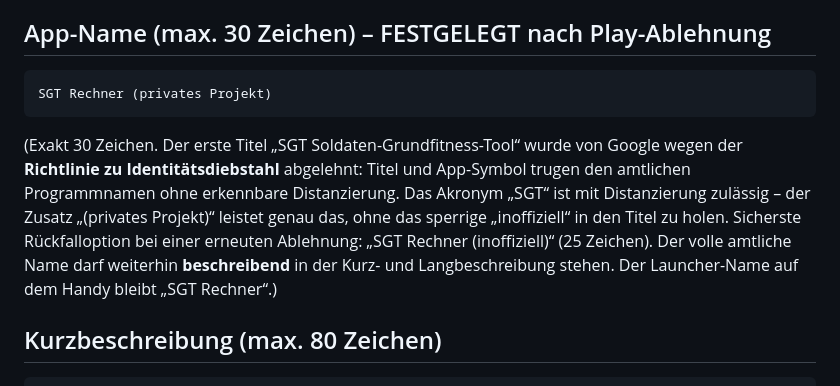
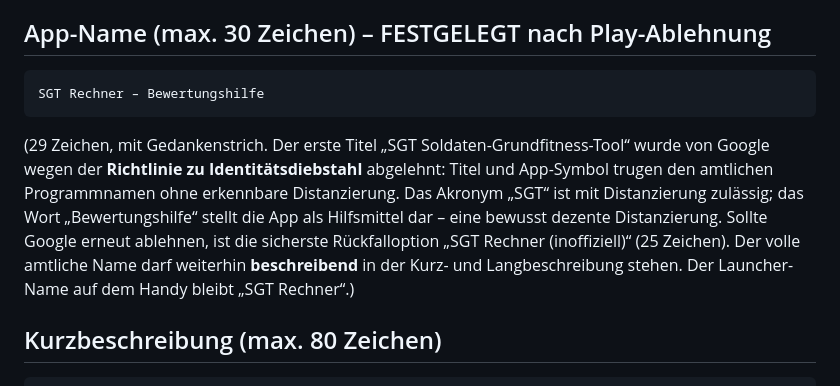
Before and after one commit to MarqEwi/sgt-rechner, a Markdown page: docs/store-texte.md, the part around the change. Rendered like a GitHub page.

Commit message:
Store-Titel auf "SGT Rechner - Bewertungshilfe" geaendert (#15)
Neuer Titel auf Wunsch: beginnt mit "SGT", 29 Zeichen, das Wort
"Bewertungshilfe" stellt die App als Hilfsmittel dar (dezente
Distanzierung). Rueckfalloption "SGT Rechner (inoffiziell)" bleibt
dokumentiert. Reine Doku-Aenderung, kein neuer Build noetig.


Claude-Session: https://claude.ai/code/session_01PdfETpCrDVWTGWxwVEEoxJ

Co-authored-by: Claude <noreply@anthropic.com>

````diff
--- a/docs/store-texte.md
+++ b/docs/store-texte.md
@@ -8,18 +8,18 @@ einstuft. Vor dem Einreichen in der Play Console einfügen und bei Bedarf anpass
 ## App-Name (max. 30 Zeichen) – FESTGELEGT nach Play-Ablehnung
 
 ```
-SGT Rechner (privates Projekt)
+SGT Rechner – Bewertungshilfe
 ```
 
-(Exakt 30 Zeichen. Der erste Titel „SGT Soldaten-Grundfitness-Tool“ wurde von
-Google wegen der **Richtlinie zu Identitätsdiebstahl** abgelehnt: Titel und
-App-Symbol trugen den amtlichen Programmnamen ohne erkennbare Distanzierung.
-Das Akronym „SGT“ ist mit Distanzierung zulässig – der Zusatz
-„(privates Projekt)“ leistet genau das, ohne das sperrige „inoffiziell“ in
-den Titel zu holen. Sicherste Rückfalloption bei einer erneuten Ablehnung:
-„SGT Rechner (inoffiziell)“ (25 Zeichen). Der volle amtliche Name darf
-weiterhin **beschreibend** in der Kurz- und Langbeschreibung stehen. Der
-Launcher-Name auf dem Handy bleibt „SGT Rechner“.)
+(29 Zeichen, mit Gedankenstrich. Der erste Titel „SGT Soldaten-Grundfitness-Tool“
+wurde von Google wegen der **Richtlinie zu Identitätsdiebstahl** abgelehnt:
+Titel und App-Symbol trugen den amtlichen Programmnamen ohne erkennbare
+Distanzierung. Das Akronym „SGT“ ist mit Distanzierung zulässig; das Wort
+„Bewertungshilfe“ stellt die App als Hilfsmittel dar – eine bewusst dezente
+Distanzierung. Sollte Google erneut ablehnen, ist die sicherste
+Rückfalloption „SGT Rechner (inoffiziell)“ (25 Zeichen). Der volle amtliche
+Name darf weiterhin **beschreibend** in der Kurz- und Langbeschreibung
+stehen. Der Launcher-Name auf dem Handy bleibt „SGT Rechner“.)
 
 ## Kurzbeschreibung (max. 80 Zeichen)
 
````
Also changed, not shown: docs/veroeffentlichung.md (+4 -3 lines).
